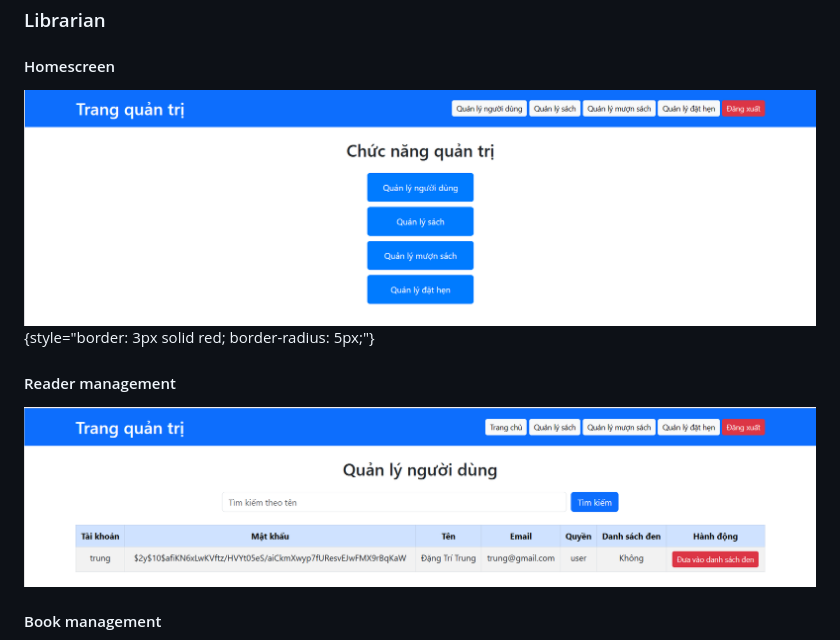
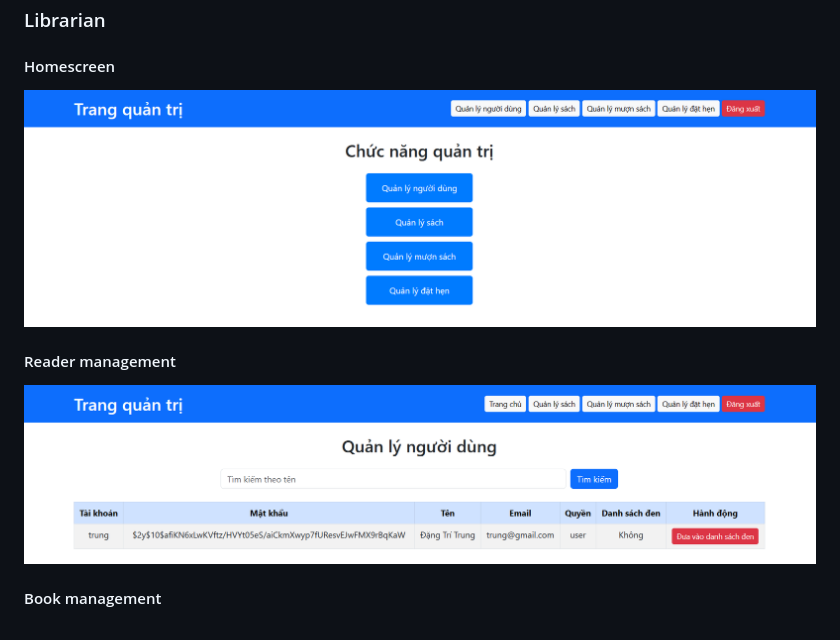
Before and after one commit to trungdang1503/Library-Management-System, a Markdown page: README.md, the part around the change. GitHub-like rendering; pictures changed too: Image/UI_1.png, Image/UI_2.png.

Commit message:
Update UI preview

```diff
--- a/README.md
+++ b/README.md
@@ -4,7 +4,7 @@ A simple library management system base on web using HTML, PHP, Javascripts, CSS
 ## UI preview
 ### Librarian
 #### Homescreen
-![UI_1](https://github.com/trungdang1503/Library-Management-System/blob/main/Image/UI_1.png){style="border: 3px solid red; border-radius: 5px;"}
+![UI_1](https://github.com/trungdang1503/Library-Management-System/blob/main/Image/UI_1.png)
 
 #### Reader management
 ![UI_2](https://github.com/trungdang1503/Library-Management-System/blob/main/Image/UI_2.png)
```
Also changed, not shown: 1 other file.
